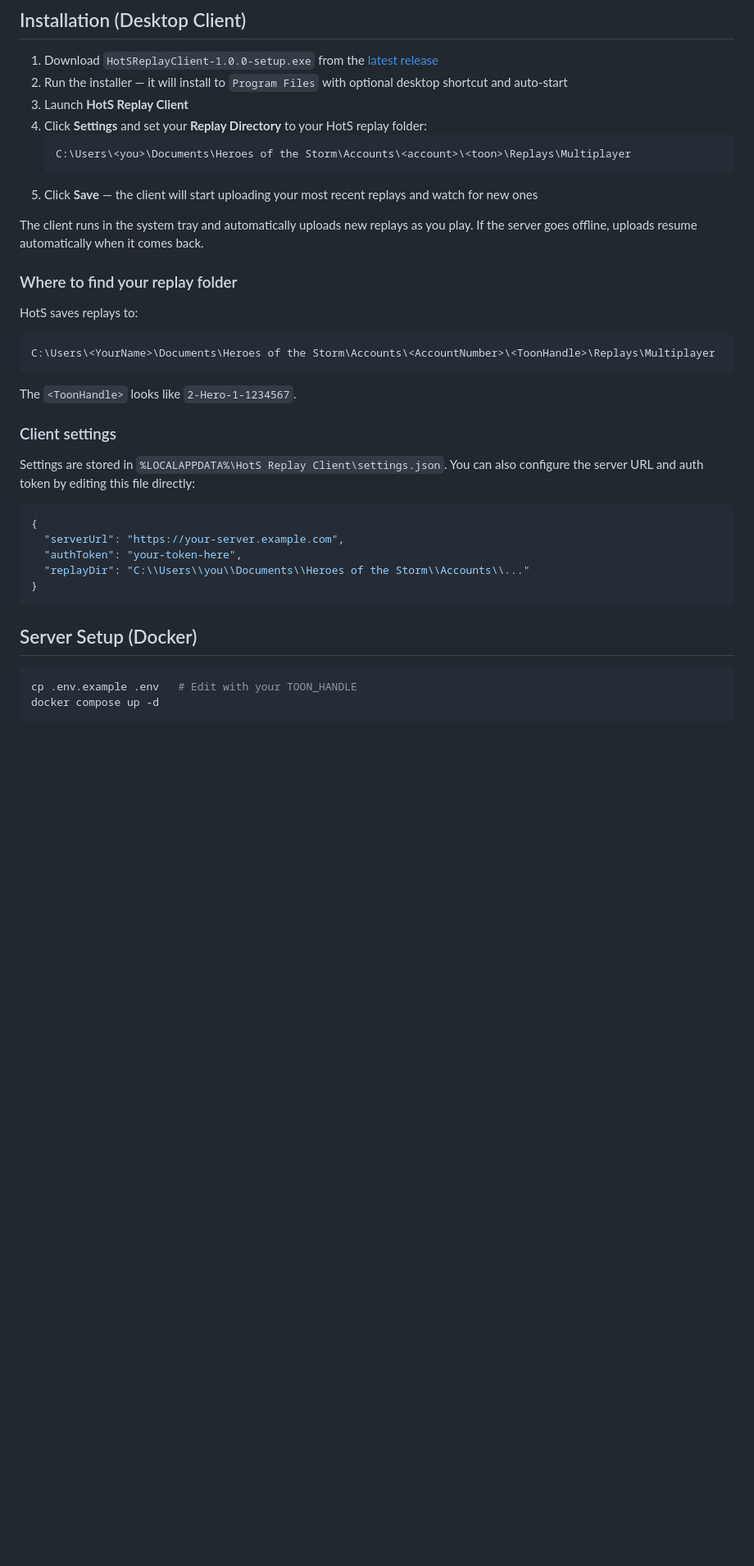
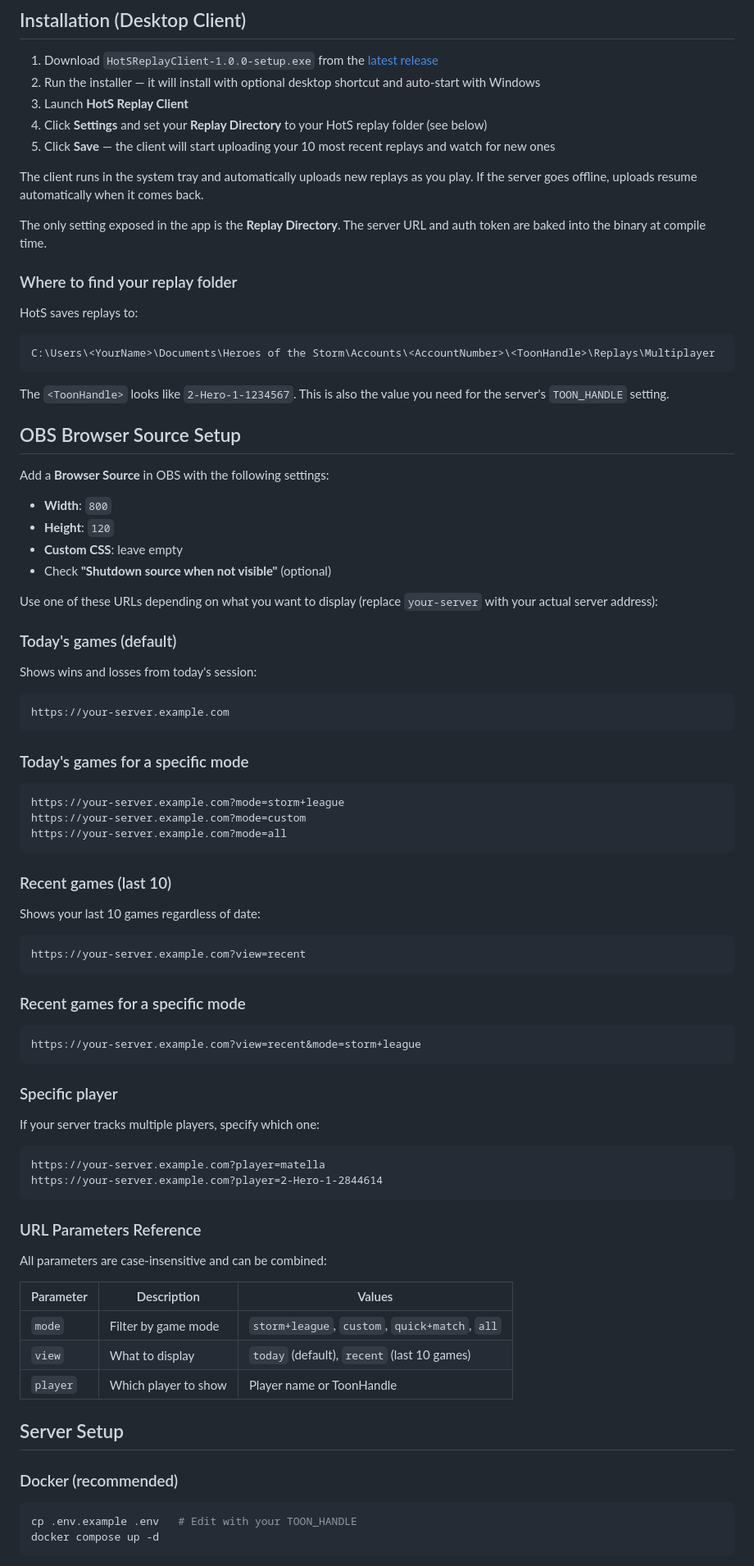
Before and after one commit to matella/Hots-Overlay, a Markdown page: README.md, the part around one of its changes. Shown at 82% size. Rendered like a GitHub page; blank space fills up the shorter version.

Commit message:
Update README: remove stale client settings, add OBS Browser Source URLs
- Remove serverUrl/authToken from client settings (baked at compile time)
- Add full OBS Browser Source setup section with concrete URL examples
- Add URL parameters reference table with actual values

Co-Authored-By: Claude Opus 4.6 <noreply@anthropic.com>

````diff
--- a/README.md
+++ b/README.md
@@ -33,15 +33,14 @@ The **desktop client** runs on your gaming PC and watches your replay folder. Wh
 ## Installation (Desktop Client)
 
 1. Download `HotSReplayClient-1.0.0-setup.exe` from the [latest release](https://github.com/matella/Hots-Overlay/releases/latest)
-2. Run the installer — it will install to `Program Files` with optional desktop shortcut and auto-start
+2. Run the installer — it will install with optional desktop shortcut and auto-start with Windows
 3. Launch **HotS Replay Client**
-4. Click **Settings** and set your **Replay Directory** to your HotS replay folder:
-   ```
-   C:\Users\<you>\Documents\Heroes of the Storm\Accounts\<account>\<toon>\Replays\Multiplayer
-   ```
-5. Click **Save** — the client will start uploading your most recent replays and watch for new ones
+4. Click **Settings** and set your **Replay Directory** to your HotS replay folder (see below)
+5. Click **Save** — the client will start uploading your 10 most recent replays and watch for new ones
 
 The client runs in the system tray and automatically uploads new replays as you play. If the server goes offline, uploads resume automatically when it comes back.
+
+The only setting exposed in the app is the **Replay Directory**. The server URL and auth token are baked into the binary at compile time.
 
 ### Where to find your replay folder
 
@@ -49,21 +48,67 @@ HotS saves replays to:
 ```
 C:\Users\<YourName>\Documents\Heroes of the Storm\Accounts\<AccountNumber>\<ToonHandle>\Replays\Multiplayer
 ```
-The `<ToonHandle>` looks like `2-Hero-1-1234567`.
+The `<ToonHandle>` looks like `2-Hero-1-1234567`. This is also the value you need for the server's `TOON_HANDLE` setting.
 
-### Client settings
+## OBS Browser Source Setup
 
-Settings are stored in `%LOCALAPPDATA%\HotS Replay Client\settings.json`. You can also configure the server URL and auth token by editing this file directly:
+Add a **Browser Source** in OBS with the following settings:
+- **Width**: `800`
+- **Height**: `120`
+- **Custom CSS**: leave empty
+- Check **"Shutdown source when not visible"** (optional)
 
-```json
-{
-  "serverUrl": "https://your-server.example.com",
-  "authToken": "your-token-here",
-  "replayDir": "C:\\Users\\you\\Documents\\Heroes of the Storm\\Accounts\\..."
-}
+Use one of these URLs depending on what you want to display (replace `your-server` with your actual server address):
+
+### Today's games (default)
+
+Shows wins and losses from today's session:
+```
+https://your-server.example.com
 ```
 
-## Server Setup (Docker)
+### Today's games for a specific mode
+
+```
+https://your-server.example.com?mode=storm+league
+https://your-server.example.com?mode=custom
+https://your-server.example.com?mode=all
+```
+
+### Recent games (last 10)
+
+Shows your last 10 games regardless of date:
+```
+https://your-server.example.com?view=recent
+```
+
+### Recent games for a specific mode
+
+```
+https://your-server.example.com?view=recent&mode=storm+league
+```
+
+### Specific player
+
+If your server tracks multiple players, specify which one:
+```
+https://your-server.example.com?player=matella
+https://your-server.example.com?player=2-Hero-1-2844614
+```
+
+### URL Parameters Reference
+
+All parameters are case-insensitive and can be combined:
+
+| Parameter | Description | Values |
+|-----------|-------------|--------|
+| `mode` | Filter by game mode | `storm+league`, `custom`, `quick+match`, `all` |
+| `view` | What to display | `today` (default), `recent` (last 10 games) |
+| `player` | Which player to show | Player name or ToonHandle |
+
+## Server Setup
+
+### Docker (recommended)
 
 ```bash
 cp .env.example .env   # Edit with your TOON_HANDLE
````
Also changed, not shown: other parts of README.md (+7 -25 lines).
